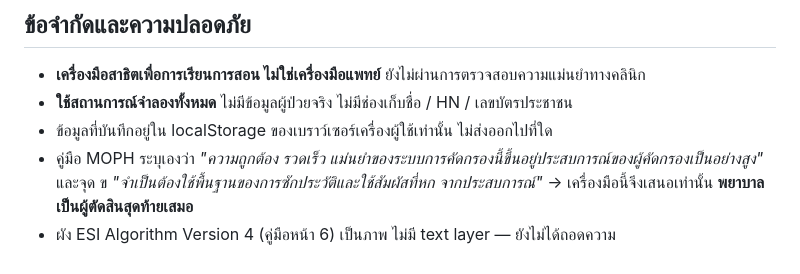
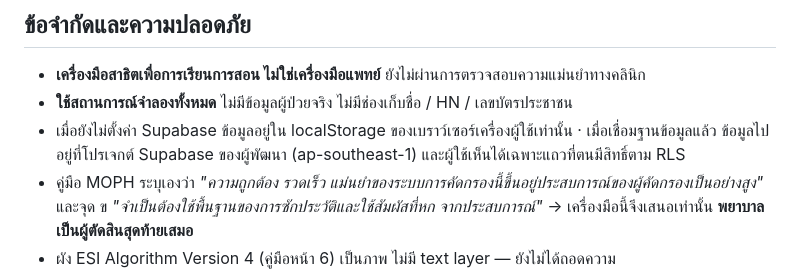
Before and after one commit to mikeysi124/ccme-vibecode-w5, a Markdown page: README.md, the part around the change. GitHub-like rendering.

Commit message:
README: แก้ข้อจำกัดให้ตรงกับความจริง (localStorage เฉพาะตอนไม่มี config)
Co-Authored-By: Claude Opus 5 (1M context) <noreply@anthropic.com>
Claude-Session: https://claude.ai/code/session_01BDCQHsR1VZZKHwVKJcCB5D

```diff
--- a/README.md
+++ b/README.md
@@ -143,7 +143,7 @@ cp supabase-config.example.js supabase-config.js   # ใส่ Project URL + ano
 
 - **เครื่องมือสาธิตเพื่อการเรียนการสอน ไม่ใช่เครื่องมือแพทย์** ยังไม่ผ่านการตรวจสอบความแม่นยำทางคลินิก
 - **ใช้สถานการณ์จำลองทั้งหมด** ไม่มีข้อมูลผู้ป่วยจริง ไม่มีช่องเก็บชื่อ / HN / เลขบัตรประชาชน
-- ข้อมูลที่บันทึกอยู่ใน localStorage ของเบราว์เซอร์เครื่องผู้ใช้เท่านั้น ไม่ส่งออกไปที่ใด
+- เมื่อยังไม่ตั้งค่า Supabase ข้อมูลอยู่ใน localStorage ของเบราว์เซอร์เครื่องผู้ใช้เท่านั้น · เมื่อเชื่อมฐานข้อมูลแล้ว ข้อมูลไปอยู่ที่โปรเจกต์ Supabase ของผู้พัฒนา (ap-southeast-1) และผู้ใช้เห็นได้เฉพาะแถวที่ตนมีสิทธิ์ตาม RLS
 - คู่มือ MOPH ระบุเองว่า *"ความถูกต้อง รวดเร็ว แม่นยำของระบบการคัดกรองนี้ขึ้นอยู่ประสบการณ์ของผู้คัดกรองเป็นอย่างสูง"*
   และจุด ข *"จำเป็นต้องใช้พื้นฐานของการซักประวัติและใช้สัมผัสที่หก จากประสบการณ์"*
   → เครื่องมือนี้จึงเสนอเท่านั้น **พยาบาลเป็นผู้ตัดสินสุดท้ายเสมอ**
```
